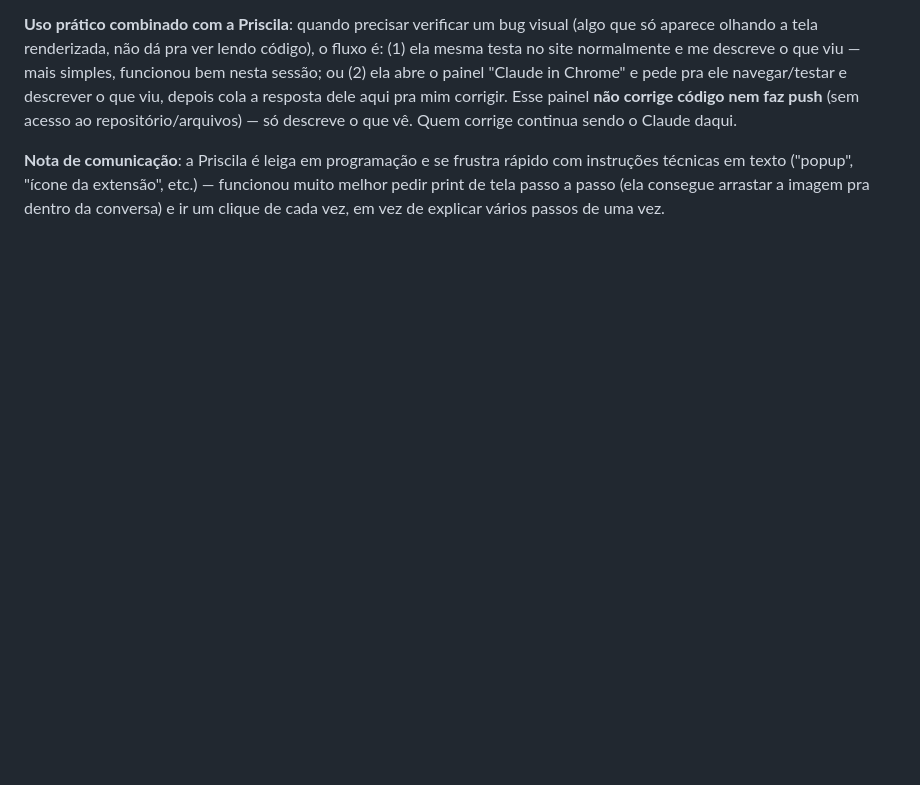
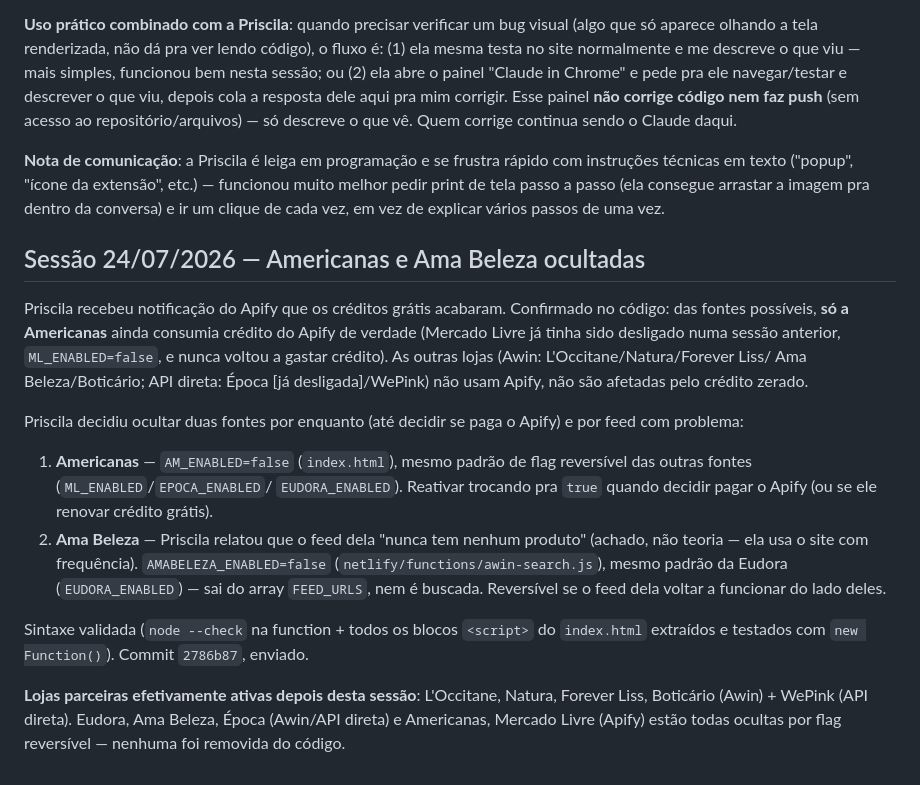
Before and after one commit to Priscilamfc/veraoris, a Markdown page: CLAUDE.md, the part around the change. GitHub-like rendering; blank space fills up the shorter version.

Commit message:
Registrar no historico: Americanas e Ama Beleza ocultadas
Co-Authored-By: Claude Sonnet 5 <noreply@anthropic.com>

```diff
--- a/CLAUDE.md
+++ b/CLAUDE.md
@@ -1297,3 +1297,33 @@ rápido com instruções técnicas em texto ("popup", "ícone da extensão",
 etc.) — funcionou muito melhor pedir print de tela passo a passo (ela
 consegue arrastar a imagem pra dentro da conversa) e ir um clique de
 cada vez, em vez de explicar vários passos de uma vez.
+
+## Sessão 24/07/2026 — Americanas e Ama Beleza ocultadas
+Priscila recebeu notificação do Apify que os créditos grátis acabaram.
+Confirmado no código: das fontes possíveis, **só a Americanas** ainda
+consumia crédito do Apify de verdade (Mercado Livre já tinha sido
+desligado numa sessão anterior, `ML_ENABLED=false`, e nunca voltou a
+gastar crédito). As outras lojas (Awin: L'Occitane/Natura/Forever Liss/
+Ama Beleza/Boticário; API direta: Época [já desligada]/WePink) não usam
+Apify, não são afetadas pelo crédito zerado.
+
+Priscila decidiu ocultar duas fontes por enquanto (até decidir se paga o
+Apify) e por feed com problema:
+1. **Americanas** — `AM_ENABLED=false` (`index.html`), mesmo padrão de
+   flag reversível das outras fontes (`ML_ENABLED`/`EPOCA_ENABLED`/
+   `EUDORA_ENABLED`). Reativar trocando pra `true` quando decidir pagar
+   o Apify (ou se ele renovar crédito grátis).
+2. **Ama Beleza** — Priscila relatou que o feed dela "nunca tem nenhum
+   produto" (achado, não teoria — ela usa o site com frequência).
+   `AMABELEZA_ENABLED=false` (`netlify/functions/awin-search.js`), mesmo
+   padrão da Eudora (`EUDORA_ENABLED`) — sai do array `FEED_URLS`, nem é
+   buscada. Reversível se o feed dela voltar a funcionar do lado deles.
+
+Sintaxe validada (`node --check` na function + todos os blocos `<script>`
+do `index.html` extraídos e testados com `new Function()`). Commit
+`2786b87`, enviado.
+
+**Lojas parceiras efetivamente ativas depois desta sessão**: L'Occitane,
+Natura, Forever Liss, Boticário (Awin) + WePink (API direta). Eudora,
+Ama Beleza, Época (Awin/API direta) e Americanas, Mercado Livre (Apify)
+estão todas ocultas por flag reversível — nenhuma foi removida do código.
```
